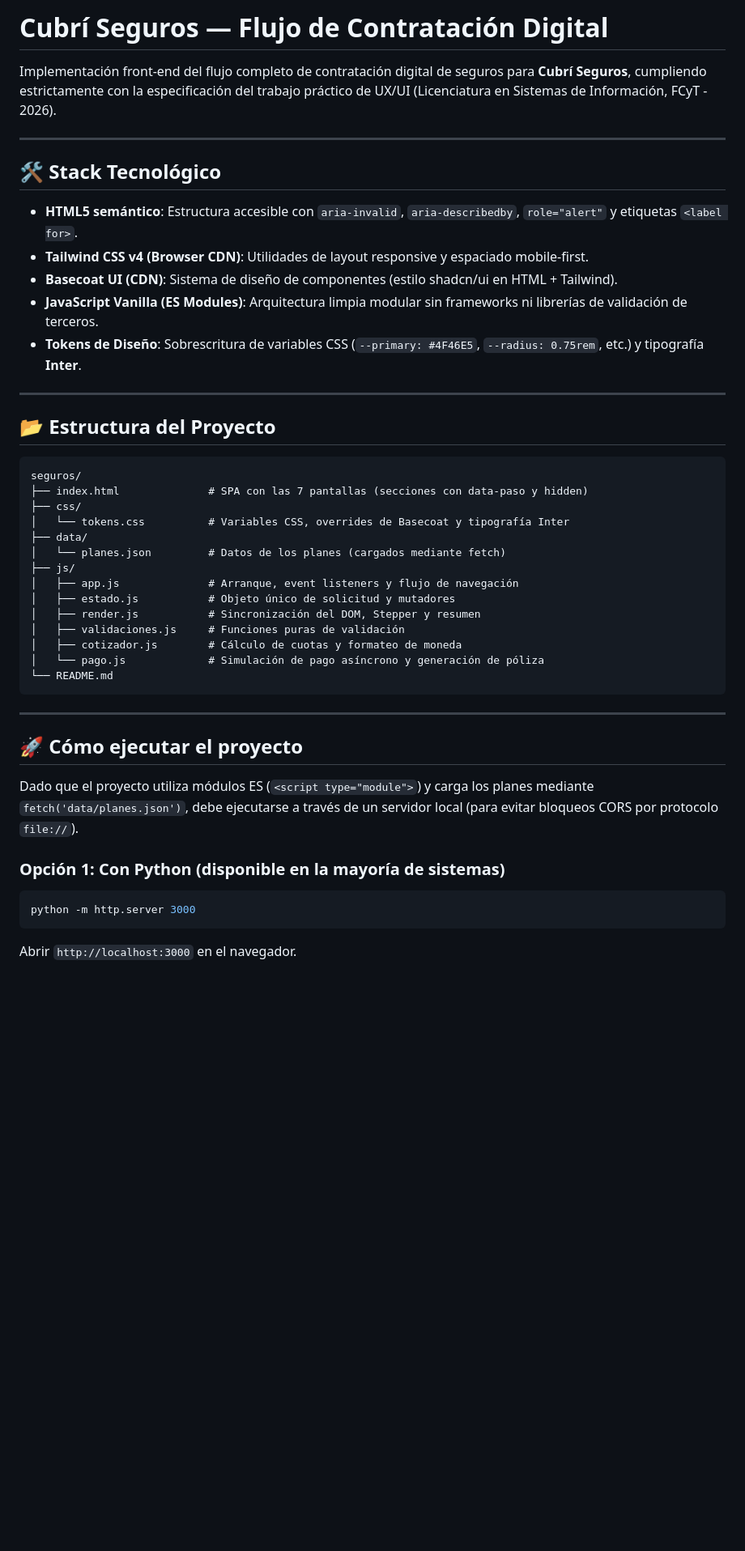
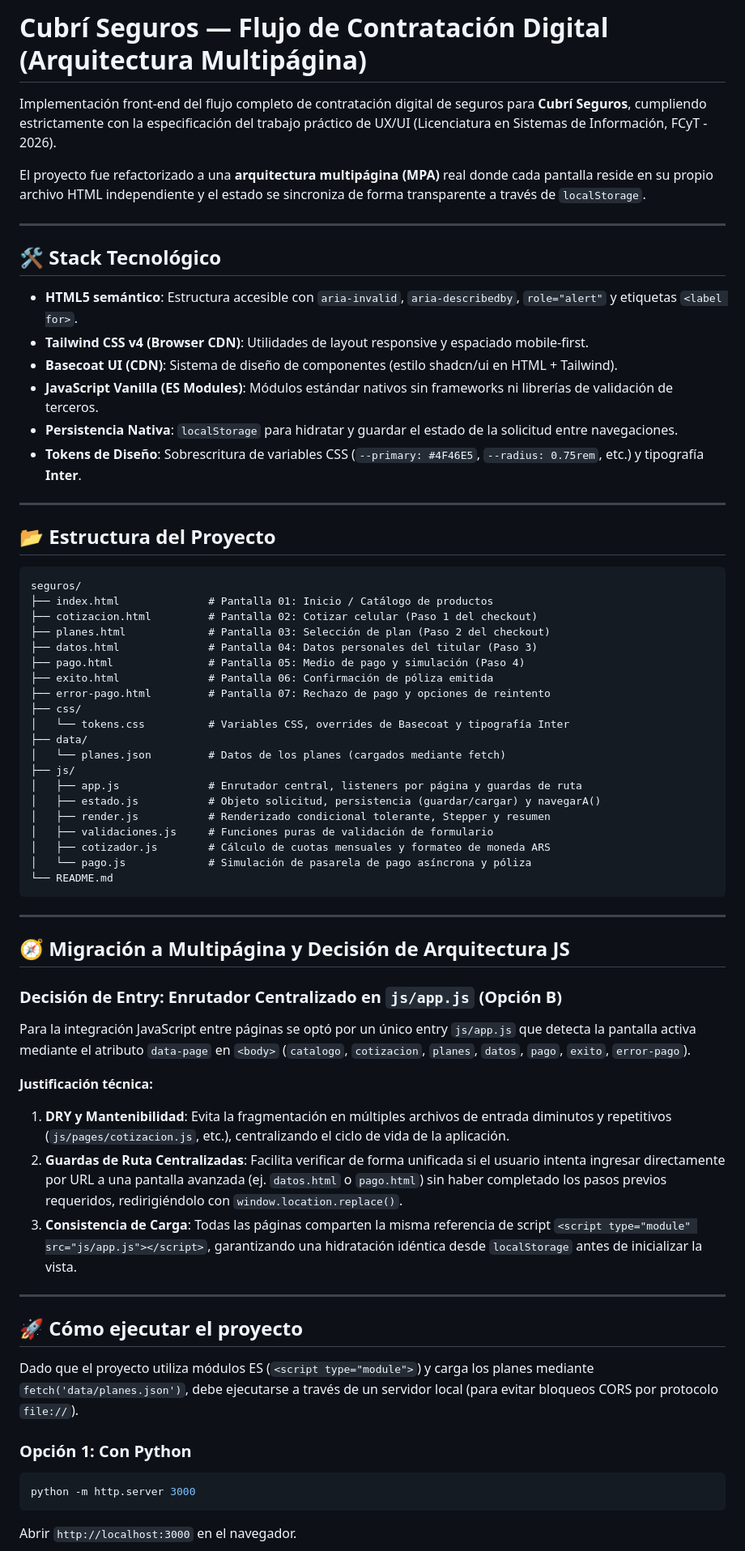
Before and after one commit to facuolgg/UX-UI, a Markdown page: seguros/README.md, the part around one of its changes. Shown at 81% size. Drawn GitHub-style; blank space fills up the shorter version.

Commit message:
docs(seguros): document multi-page architecture and routing rationale

````diff
--- a/seguros/README.md
+++ b/seguros/README.md
@@ -1,6 +1,8 @@
-# Cubrí Seguros — Flujo de Contratación Digital
+# Cubrí Seguros — Flujo de Contratación Digital (Arquitectura Multipágina)
 
 Implementación front-end del flujo completo de contratación digital de seguros para **Cubrí Seguros**, cumpliendo estrictamente con la especificación del trabajo práctico de UX/UI (Licenciatura en Sistemas de Información, FCyT - 2026).
+
+El proyecto fue refactorizado a una **arquitectura multipágina (MPA)** real donde cada pantalla reside en su propio archivo HTML independiente y el estado se sincroniza de forma transparente a través de `localStorage`.
 
 ---
 
@@ -9,7 +11,8 @@ Implementación front-end del flujo completo de contratación digital de seguros
 - **HTML5 semántico**: Estructura accesible con `aria-invalid`, `aria-describedby`, `role="alert"` y etiquetas `<label for>`.
 - **Tailwind CSS v4 (Browser CDN)**: Utilidades de layout responsive y espaciado mobile-first.
 - **Basecoat UI (CDN)**: Sistema de diseño de componentes (estilo shadcn/ui en HTML + Tailwind).
-- **JavaScript Vanilla (ES Modules)**: Arquitectura limpia modular sin frameworks ni librerías de validación de terceros.
+- **JavaScript Vanilla (ES Modules)**: Módulos estándar nativos sin frameworks ni librerías de validación de terceros.
+- **Persistencia Nativa**: `localStorage` para hidratar y guardar el estado de la solicitud entre navegaciones.
 - **Tokens de Diseño**: Sobrescritura de variables CSS (`--primary: #4F46E5`, `--radius: 0.75rem`, etc.) y tipografía **Inter**.
 
 ---
@@ -18,20 +21,38 @@ Implementación front-end del flujo completo de contratación digital de seguros
 
 ```text
 seguros/
-├── index.html              # SPA con las 7 pantallas (secciones con data-paso y hidden)
+├── index.html              # Pantalla 01: Inicio / Catálogo de productos
+├── cotizacion.html         # Pantalla 02: Cotizar celular (Paso 1 del checkout)
+├── planes.html             # Pantalla 03: Selección de plan (Paso 2 del checkout)
+├── datos.html              # Pantalla 04: Datos personales del titular (Paso 3)
+├── pago.html               # Pantalla 05: Medio de pago y simulación (Paso 4)
+├── exito.html              # Pantalla 06: Confirmación de póliza emitida
+├── error-pago.html         # Pantalla 07: Rechazo de pago y opciones de reintento
 ├── css/
 │   └── tokens.css          # Variables CSS, overrides de Basecoat y tipografía Inter
 ├── data/
 │   └── planes.json         # Datos de los planes (cargados mediante fetch)
 ├── js/
-│   ├── app.js              # Arranque, event listeners y flujo de navegación
-│   ├── estado.js           # Objeto único de solicitud y mutadores
-│   ├── render.js           # Sincronización del DOM, Stepper y resumen
-│   ├── validaciones.js     # Funciones puras de validación
-│   ├── cotizador.js        # Cálculo de cuotas y formateo de moneda
-│   └── pago.js             # Simulación de pago asíncrono y generación de póliza
+│   ├── app.js              # Enrutador central, listeners por página y guardas de ruta
+│   ├── estado.js           # Objeto solicitud, persistencia (guardar/cargar) y navegarA()
+│   ├── render.js           # Renderizado condicional tolerante, Stepper y resumen
+│   ├── validaciones.js     # Funciones puras de validación de formulario
+│   ├── cotizador.js        # Cálculo de cuotas mensuales y formateo de moneda ARS
+│   └── pago.js             # Simulación de pasarela de pago asíncrona y póliza
 └── README.md
 ```
+
+---
+
+## 🧭 Migración a Multipágina y Decisión de Arquitectura JS
+
+### Decisión de Entry: Enrutador Centralizado en `js/app.js` (Opción B)
+Para la integración JavaScript entre páginas se optó por un único entry `js/app.js` que detecta la pantalla activa mediante el atributo `data-page` en `<body>` (`catalogo`, `cotizacion`, `planes`, `datos`, `pago`, `exito`, `error-pago`).
+
+**Justificación técnica:**
+1. **DRY y Mantenibilidad**: Evita la fragmentación en múltiples archivos de entrada diminutos y repetitivos (`js/pages/cotizacion.js`, etc.), centralizando el ciclo de vida de la aplicación.
+2. **Guardas de Ruta Centralizadas**: Facilita verificar de forma unificada si el usuario intenta ingresar directamente por URL a una pantalla avanzada (ej. `datos.html` o `pago.html`) sin haber completado los pasos previos requeridos, redirigiéndolo con `window.location.replace()`.
+3. **Consistencia de Carga**: Todas las páginas comparten la misma referencia de script `<script type="module" src="js/app.js"></script>`, garantizando una hidratación idéntica desde `localStorage` antes de inicializar la vista.
 
 ---
 
@@ -39,7 +60,7 @@ seguros/
 
 Dado que el proyecto utiliza módulos ES (`<script type="module">`) y carga los planes mediante `fetch('data/planes.json')`, debe ejecutarse a través de un servidor local (para evitar bloqueos CORS por protocolo `file://`).
 
-### Opción 1: Con Python (disponible en la mayoría de sistemas)
+### Opción 1: Con Python
 ```bash
 python -m http.server 3000
 ```
````
Also changed, not shown: other parts of seguros/README.md (+9 -12 lines).
